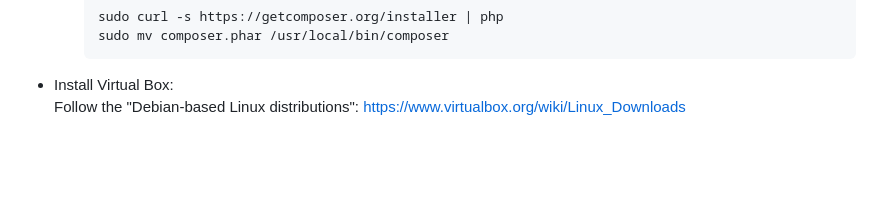
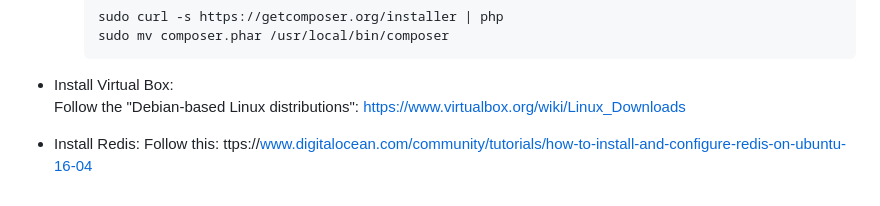
Before and after one commit to rafaeldelboni/dotfiles, a Markdown page: ubuntu.md, the part around the change. GitHub-like rendering; blank space fills up the shorter version.

````diff
--- a/ubuntu.md
+++ b/ubuntu.md
@@ -98,3 +98,6 @@ Follow instructions here: https://github.com/RafaelDelboni/dotfiles
       ```
 - Install Virtual Box:
 Follow the "Debian-based Linux distributions": https://www.virtualbox.org/wiki/Linux_Downloads
+
+- Install Redis:
+Follow this: ttps://www.digitalocean.com/community/tutorials/how-to-install-and-configure-redis-on-ubuntu-16-04
````
Also changed, not shown: screenshot.png.
